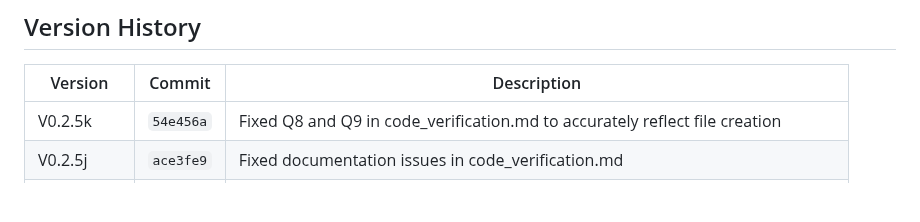
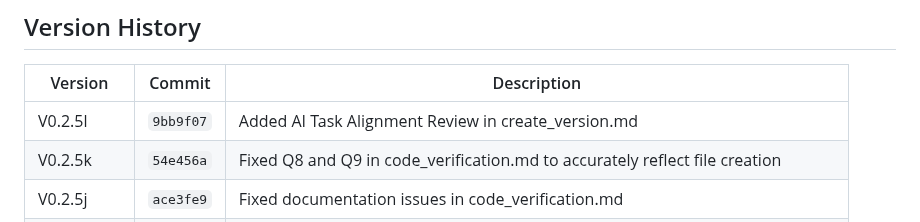
Before and after one commit to christopheryeo/sentient-BP, a Markdown page: plans/_reference/CHANGELOG.md, the part around the change. Rendered like a GitHub page; blank space fills up the shorter version.

Commit message:
Updated CHANGELOG.md with V0.2.5l version

```diff
--- a/plans/_reference/CHANGELOG.md
+++ b/plans/_reference/CHANGELOG.md
@@ -9,6 +9,7 @@ and this project adheres to [Semantic Versioning](https://semver.org/spec/v2.0.0
 
 | Version  | Commit    | Description                                                                 |
 |----------|-----------|-----------------------------------------------------------------------------|
+| V0.2.5l  | `9bb9f07` | Added AI Task Alignment Review in create_version.md                          |
 | V0.2.5k  | `54e456a` | Fixed Q8 and Q9 in code_verification.md to accurately reflect file creation |
 | V0.2.5j  | `ace3fe9` | Fixed documentation issues in code_verification.md                          |
 | [Untagged]| `381b1ee` | Updated CHANGELOG.md with V0.2.5i version                                   |
```
